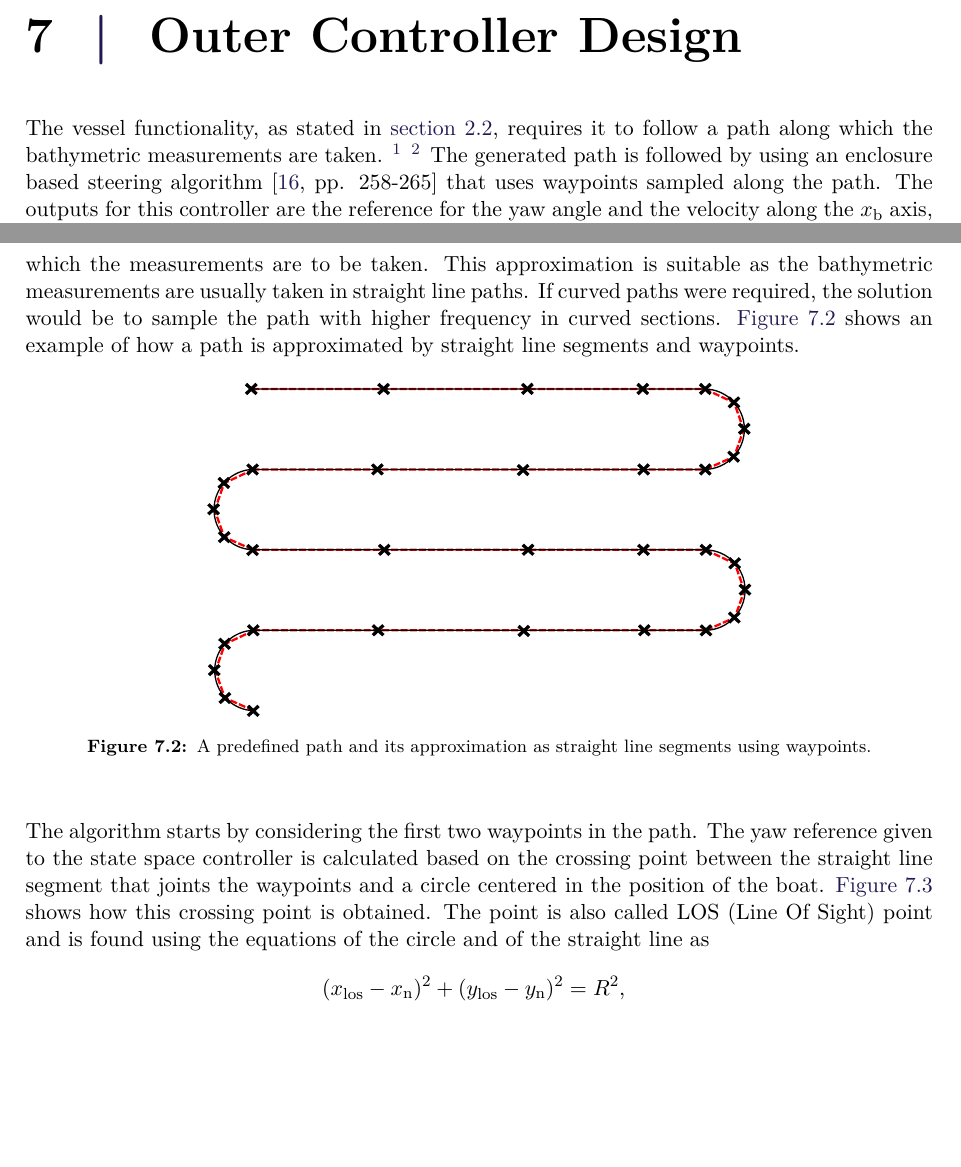
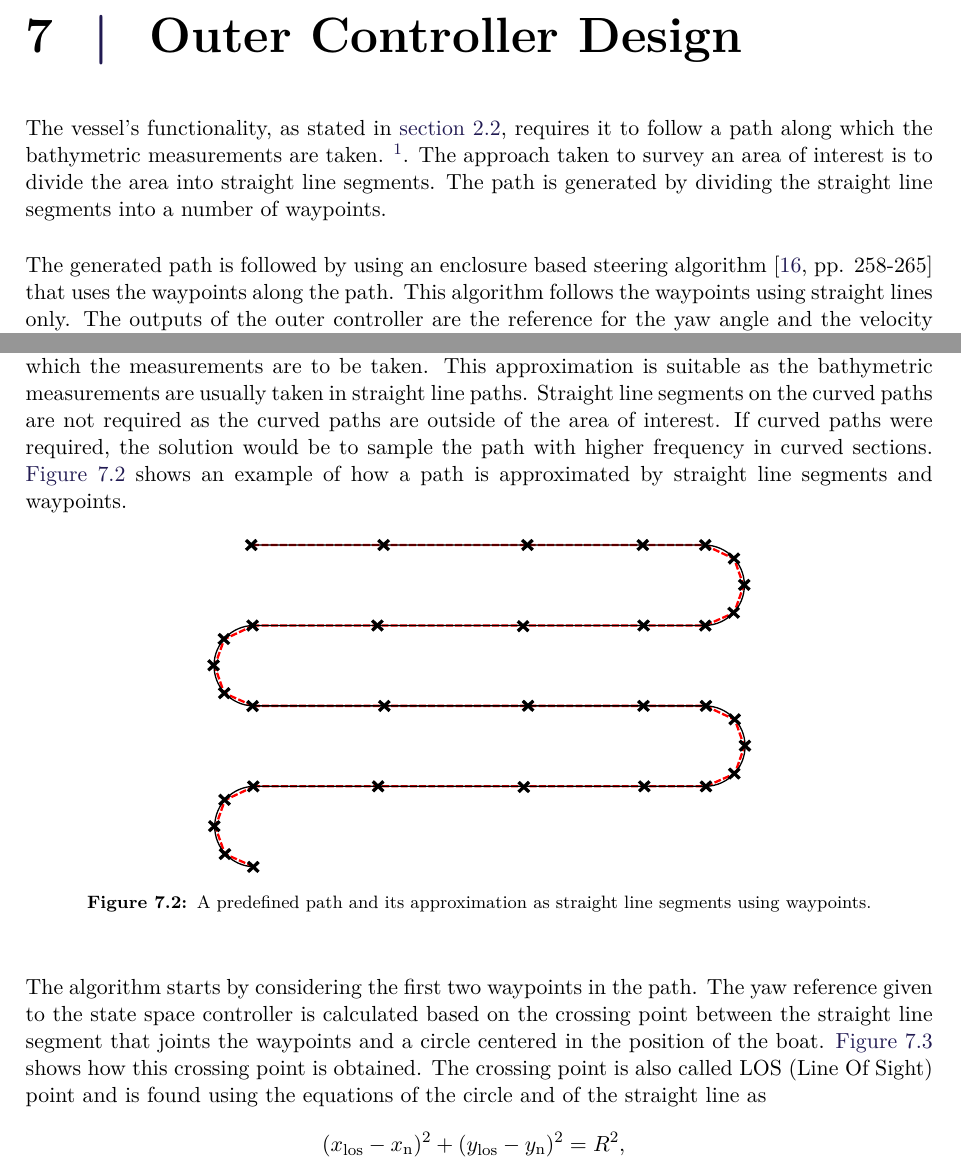
Before and after one commit to nielsSkov/p8-vessel-report, a LaTeX thesis (main.tex, which reads chapters/chapter5/aChapter5.tex, chapters/chapter5/pathfollowingalgorithm.tex): two parts of pages 51 and 53 of 90, joined at a grey line, cut so that both start at the same text, the shorter picture padded with empty space. Compiled offline with pdfLaTeX.

Commit message:
changes to outer controller chapter

```diff
--- a/chapters/chapter5/aChapter5.tex
+++ b/chapters/chapter5/aChapter5.tex
@@ -1,2 +1,4 @@
 \chapter{Outer Controller Design}\label{chap:outerController}
-The vessel functionality, as stated in \autoref{sec:requirements}, requires it to follow a path along which the bathymetric measurements are taken. \fxnote{This path should be followed as precisely as possible in the interest area.} \fxnote{For doing that (... explain how we generate the path).} The generated path is followed by using an enclosure based steering algorithm \cite[pp. 258-265]{TFossen} that uses waypoints sampled along the path. The outputs for this controller are the reference for the yaw angle and the velocity along the $x_\mathrm{b}$ axis, which are inputs to the state space controller designed in \autoref{chap:control}. \fxnote{Provisional header}
+The vessel's functionality, as stated in \autoref{sec:requirements}, requires it to follow a path along which the bathymetric measurements are taken. \fxnote{This path should be followed as precisely as possible in the interest area. Depending on functional requirements}. The approach taken to survey an area of interest is to divide the area into straight line segments. The path is generated by dividing the straight line segments into a number of waypoints.
+
+The generated path is followed by using an enclosure based steering algorithm \cite[pp. 258-265]{TFossen} that uses the waypoints along the path. This algorithm follows the waypoints using straight lines only. The outputs of the outer controller are the reference for the yaw angle and the velocity along the $x_\mathrm{b}$ axis, which are inputs to the state space controller designed in \autoref{chap:control}. \fxnote{Provisional header}
--- a/chapters/chapter5/pathfollowingalgorithm.tex
+++ b/chapters/chapter5/pathfollowingalgorithm.tex
@@ -1,11 +1,11 @@
 \section{Path Following Algorithm}\label{sec:pathfollower}
-The path generated is approximated by straight line segments connected by the calculated waypoints. The vessel then follows these in order to track the path and cover the area in which the measurements are to be taken. This approximation is suitable as the bathymetric measurements are usually taken in straight line paths. If curved paths were required, the solution would be to sample the path with higher frequency in curved sections. \autoref{fig:pathandwaypoints} shows an example of how a path is approximated by straight line segments and waypoints.
+The path generated is approximated by straight line segments connected by the calculated waypoints. The vessel then follows these in order to track the path and cover the area in which the measurements are to be taken. This approximation is suitable as the bathymetric measurements are usually taken in straight line paths. Straight line segments on the curved paths are not required as the curved paths are outside of the area of interest. If curved paths were required, the solution would be to sample the path with higher frequency in curved sections. \autoref{fig:pathandwaypoints} shows an example of how a path is approximated by straight line segments and waypoints.
 \begin{figure}[H]
 	\includegraphics[width=0.6\textwidth]{figures/pathandwpts}
 	\caption{A predefined path and its approximation as straight line segments using waypoints.}
 	\label{fig:pathandwaypoints}
 \end{figure}
-The algorithm starts by considering the first two waypoints in the path. The yaw reference given to the state space controller is calculated based on the crossing point between the straight line segment that joints the waypoints and a circle centered in the position of the boat. \autoref{fig:LOSalgorithm} shows how this crossing point is obtained. The point is also called LOS (Line Of Sight) point and is found using the equations of the circle and of the straight line as
+The algorithm starts by considering the first two waypoints in the path. The yaw reference given to the state space controller is calculated based on the crossing point between the straight line segment that joints the waypoints and a circle centered in the position of the boat. \autoref{fig:LOSalgorithm} shows how this crossing point is obtained. The crossing point is also called LOS (Line Of Sight) point and is found using the equations of the circle and of the straight line as
 %
 \begin{flalign}
 	(&x_\mathrm{los}-x_\mathrm{n})^2 + (y_\mathrm{los}-y_\mathrm{n})^2 = R^2, \label{eq:circle} \ \\
```
